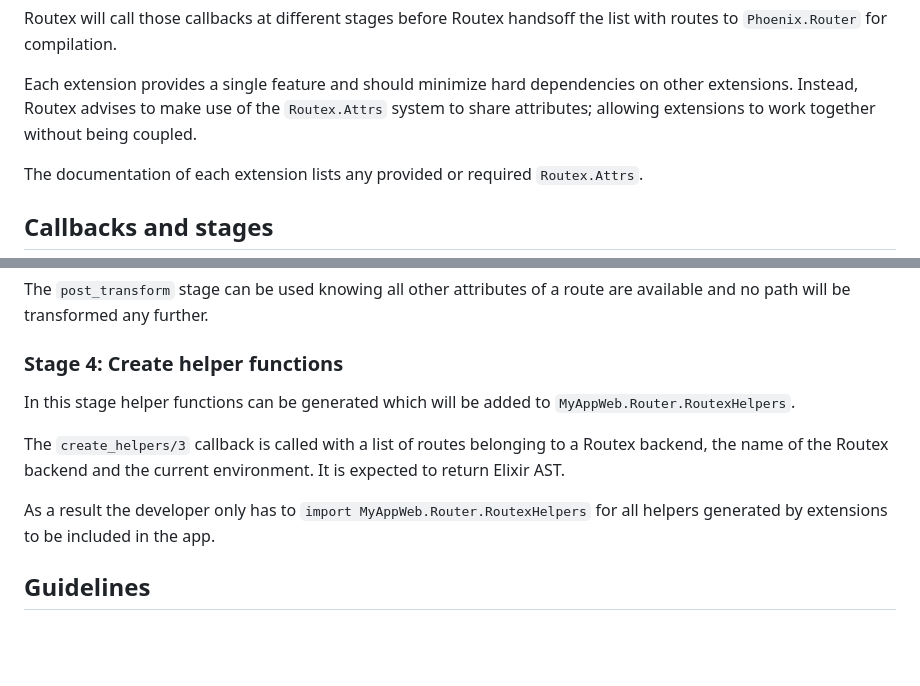
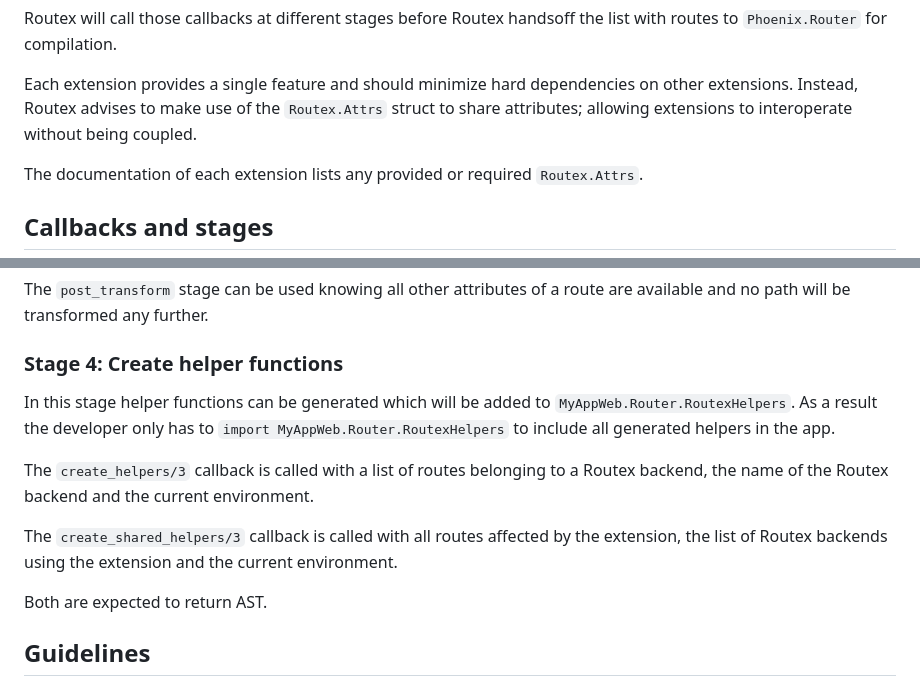
Before and after one commit to BartOtten/routex, a Markdown page: docs/EXTENSION_DEVELOPMENT.md, 2 parts joined by grey strips. Drawn GitHub-style; blank space fills up the shorter version.

Commit message:
docs: add docs for create_shared_helpers/3

```diff
--- a/docs/EXTENSION_DEVELOPMENT.md
+++ b/docs/EXTENSION_DEVELOPMENT.md
@@ -12,7 +12,7 @@ list with routes to `Phoenix.Router` for compilation.
 
 Each extension provides a single feature and should minimize hard dependencies
 on other extensions. Instead, Routex advises to make use of the `Routex.Attrs`
-system to share attributes; allowing extensions to work together without being
+struct to share attributes; allowing extensions to interoperate without being
 coupled.
 
 The documentation of each extension lists any provided or required
@@ -107,14 +107,19 @@ are available and no path will be transformed any further.
 ### Stage 4: Create helper functions
 
 In this stage helper functions can be generated which will be added to
-`MyAppWeb.Router.RoutexHelpers`.
+`MyAppWeb.Router.RoutexHelpers`. As a result the developer only has to
+`import MyAppWeb.Router.RoutexHelpers` to include all generated helpers
+in the app.
+
 
 The `create_helpers/3` callback is called with a list of routes belonging to a
 Routex backend, the name of the Routex backend and the current environment.
-It is expected to return Elixir AST.
 
-As a result the developer only has to `import MyAppWeb.Router.RoutexHelpers`
-for all helpers generated by extensions to be included in the app.
+The `create_shared_helpers/3` callback is called with all routes affected by
+the extension, the list of Routex backends using the extension and the current
+environment.
+
+Both are expected to return AST.
 
 
 ## Guidelines
```
Also changed, not shown: docs/HISTORY_OF_ROUTEX.md (+8 -8 lines).
